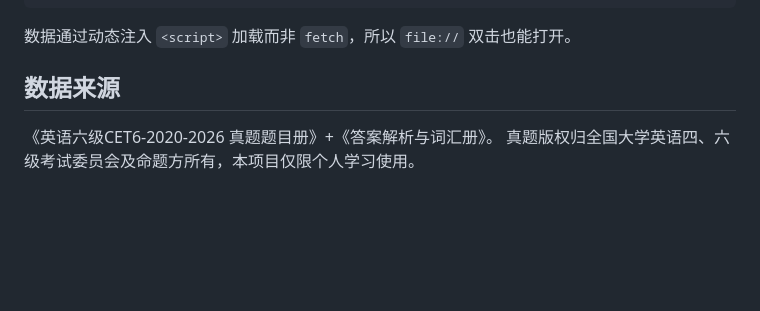
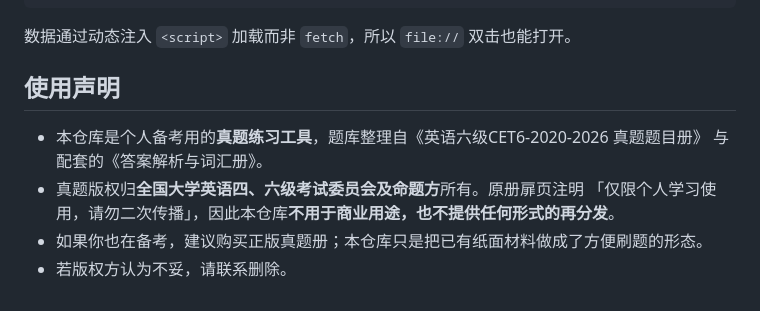
Before and after one commit to 123xzw999/cet6-exam-quiz, a Markdown page: README.md, the part around the change. Drawn GitHub-style; blank space fills up the shorter version.

Commit message:
docs: 补充使用声明与版权说明

```diff
--- a/README.md
+++ b/README.md
@@ -59,7 +59,11 @@ data/papers/*.js 每套题的完整数据（按需加载，平均 222KB）
 
 数据通过动态注入 `<script>` 加载而非 `fetch`，所以 `file://` 双击也能打开。
 
-## 数据来源
+## 使用声明
 
-《英语六级CET6-2020-2026 真题题目册》+《答案解析与词汇册》。
-真题版权归全国大学英语四、六级考试委员会及命题方所有，本项目仅限个人学习使用。
+- 本仓库是个人备考用的**真题练习工具**，题库整理自《英语六级CET6-2020-2026 真题题目册》
+  与配套的《答案解析与词汇册》。
+- 真题版权归**全国大学英语四、六级考试委员会及命题方**所有。原册扉页注明
+  「仅限个人学习使用，请勿二次传播」，因此本仓库**不用于商业用途，也不提供任何形式的再分发**。
+- 如果你也在备考，建议购买正版真题册；本仓库只是把已有纸面材料做成了方便刷题的形态。
+- 若版权方认为不妥，请联系删除。
```
